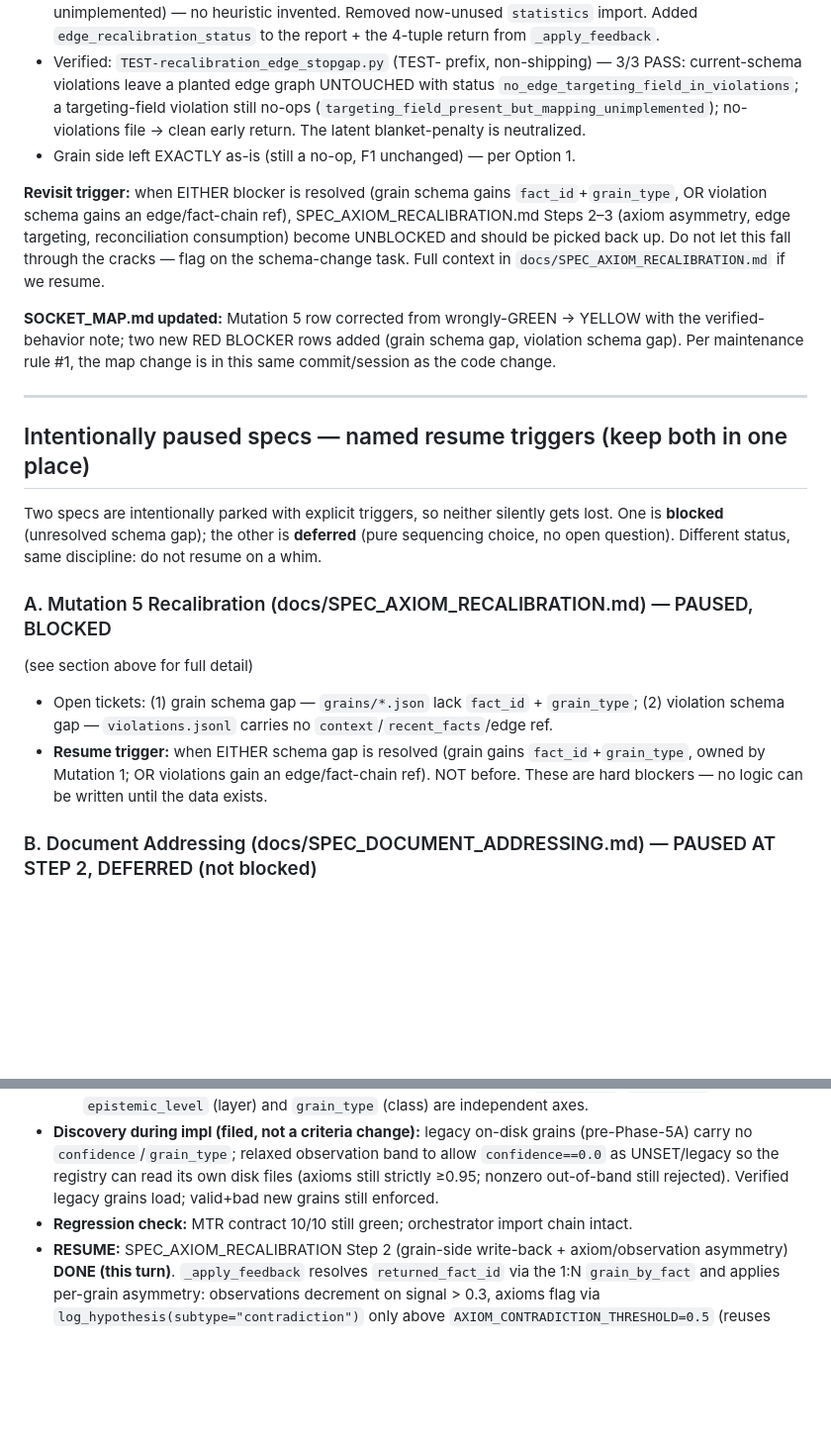
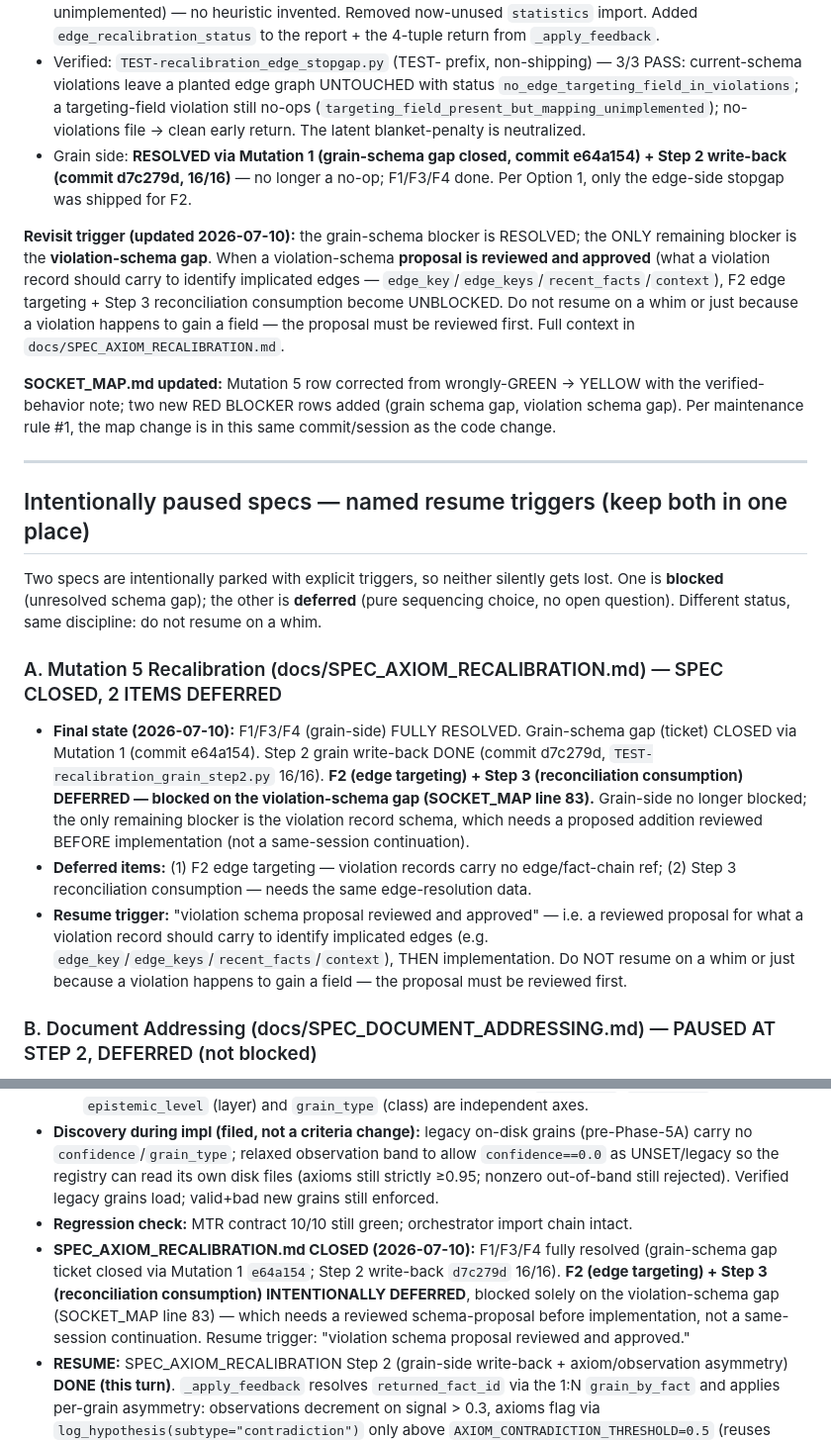
Before and after one commit to acausal/Kitbash_AI, a Markdown page: STATUS_2026-07-10.md, 2 parts joined by grey strips. Shown at 99% size. Drawn GitHub-style; blank space fills up the shorter version.

Commit message:
STATUS: SPEC_AXIOM_RECALIBRATION closed — F1/F3/F4 resolved, F2+Step3 deferred (violation-schema gap)
Final state recorded: grain-side (F1/F3/F4) fully resolved (Mutation 1 e64a154 + Step 2
d7c279d 16/16). F2 edge targeting + Step 3 reconciliation consumption INTENTIONALLY
DEFERRED, blocked solely on the violation-schema gap (SOCKET_MAP line 83), which needs
a reviewed schema-proposal before implementation (not same-session). Resume trigger:
'violation schema proposal reviewed and approved'.

Updated: §A (SPEC CLOSED, 2 deferred, resume trigger), the grain-side 'as-is' line
(now resolved), the revisit trigger (grain blocker resolved; only violation-schema
gap remains), and §C closing note.

```diff
--- a/STATUS_2026-07-10.md
+++ b/STATUS_2026-07-10.md
@@ -192,9 +192,9 @@ Marked only where executed output exists this session.
 **What WAS done (edge-side stopgap, Option 1):**
 - `sleep_recalibration_service.py`: `_update_edge_weights` rewritten as a GUARDED NO-OP-AND-REPORT. It inspects violation records for any edge-targeting field (`edge_key`, `edge_keys`, `edge_id`, `context`, `recent_facts`, `fact_chain`, `involved_edges`); if none, it changes NO edge and logs which field is missing + how many violations were affected. If a targeting field is present (future schema) it still no-ops (mapping unimplemented) — no heuristic invented. Removed now-unused `statistics` import. Added `edge_recalibration_status` to the report + the 4-tuple return from `_apply_feedback`.
 - Verified: `TEST-recalibration_edge_stopgap.py` (TEST- prefix, non-shipping) — 3/3 PASS: current-schema violations leave a planted edge graph UNTOUCHED with status `no_edge_targeting_field_in_violations`; a targeting-field violation still no-ops (`targeting_field_present_but_mapping_unimplemented`); no-violations file → clean early return. The latent blanket-penalty is neutralized.
-- Grain side left EXACTLY as-is (still a no-op, F1 unchanged) — per Option 1.
+- Grain side: **RESOLVED via Mutation 1 (grain-schema gap closed, commit e64a154) + Step 2 write-back (commit d7c279d, 16/16)** — no longer a no-op; F1/F3/F4 done. Per Option 1, only the edge-side stopgap was shipped for F2.
 
-**Revisit trigger:** when EITHER blocker is resolved (grain schema gains `fact_id`+`grain_type`, OR violation schema gains an edge/fact-chain ref), SPEC_AXIOM_RECALIBRATION.md Steps 2–3 (axiom asymmetry, edge targeting, reconciliation consumption) become UNBLOCKED and should be picked back up. Do not let this fall through the cracks — flag on the schema-change task. Full context in `docs/SPEC_AXIOM_RECALIBRATION.md` if we resume.
+**Revisit trigger (updated 2026-07-10):** the grain-schema blocker is RESOLVED; the ONLY remaining blocker is the **violation-schema gap**. When a violation-schema **proposal is reviewed and approved** (what a violation record should carry to identify implicated edges — `edge_key`/`edge_keys`/`recent_facts`/`context`), F2 edge targeting + Step 3 reconciliation consumption become UNBLOCKED. Do not resume on a whim or just because a violation happens to gain a field — the proposal must be reviewed first. Full context in `docs/SPEC_AXIOM_RECALIBRATION.md`.
 
 **SOCKET_MAP.md updated:** Mutation 5 row corrected from wrongly-GREEN → YELLOW with the verified-behavior note; two new RED BLOCKER rows added (grain schema gap, violation schema gap). Per maintenance rule #1, the map change is in this same commit/session as the code change.
 
@@ -204,10 +204,10 @@ Marked only where executed output exists this session.
 
 Two specs are intentionally parked with explicit triggers, so neither silently gets lost. One is **blocked** (unresolved schema gap); the other is **deferred** (pure sequencing choice, no open question). Different status, same discipline: do not resume on a whim.
 
-### A. Mutation 5 Recalibration (docs/SPEC_AXIOM_RECALIBRATION.md) — PAUSED, BLOCKED
-(see section above for full detail)
-- Open tickets: (1) grain schema gap — `grains/*.json` lack `fact_id` + `grain_type`; (2) violation schema gap — `violations.jsonl` carries no `context`/`recent_facts`/edge ref.
-- **Resume trigger:** when EITHER schema gap is resolved (grain gains `fact_id`+`grain_type`, owned by Mutation 1; OR violations gain an edge/fact-chain ref). NOT before. These are hard blockers — no logic can be written until the data exists.
+### A. Mutation 5 Recalibration (docs/SPEC_AXIOM_RECALIBRATION.md) — SPEC CLOSED, 2 ITEMS DEFERRED
+- **Final state (2026-07-10):** F1/F3/F4 (grain-side) FULLY RESOLVED. Grain-schema gap (ticket) CLOSED via Mutation 1 (commit e64a154). Step 2 grain write-back DONE (commit d7c279d, `TEST-recalibration_grain_step2.py` 16/16). **F2 (edge targeting) + Step 3 (reconciliation consumption) DEFERRED — blocked on the violation-schema gap (SOCKET_MAP line 83).** Grain-side no longer blocked; the only remaining blocker is the violation record schema, which needs a proposed addition reviewed BEFORE implementation (not a same-session continuation).
+- **Deferred items:** (1) F2 edge targeting — violation records carry no edge/fact-chain ref; (2) Step 3 reconciliation consumption — needs the same edge-resolution data.
+- **Resume trigger:** "violation schema proposal reviewed and approved" — i.e. a reviewed proposal for what a violation record should carry to identify implicated edges (e.g. `edge_key`/`edge_keys`/`recent_facts`/`context`), THEN implementation. Do NOT resume on a whim or just because a violation happens to gain a field — the proposal must be reviewed first.
 
 ### B. Document Addressing (docs/SPEC_DOCUMENT_ADDRESSING.md) — PAUSED AT STEP 2, DEFERRED (not blocked)
 - **Status:** Steps 0–2 COMPLETE + verified (`TEST-document_store.py` 11/11, `TEST-document_tools.py` 8/8; commit `4f59854`). Storage layer (Step 1) + fixed tool surface (Step 2) shipped. Step 3 is the large-model validation gate (both fixed + free-form variants, §3).
@@ -224,4 +224,5 @@ This RESOLVES ticket A's grain-schema gap (SOCKET_MAP line 82 — now RESOLVED,
   - **H1 (epistemic_level preserved):** asserted + verified — survives `grain_type`/`confidence` writes; `epistemic_level` (layer) and `grain_type` (class) are independent axes.
 - **Discovery during impl (filed, not a criteria change):** legacy on-disk grains (pre-Phase-5A) carry no `confidence`/`grain_type`; relaxed observation band to allow `confidence==0.0` as UNSET/legacy so the registry can read its own disk files (axioms still strictly ≥0.95; nonzero out-of-band still rejected). Verified legacy grains load; valid+bad new grains still enforced.
 - **Regression check:** MTR contract 10/10 still green; orchestrator import chain intact.
+- **SPEC_AXIOM_RECALIBRATION.md CLOSED (2026-07-10):** F1/F3/F4 fully resolved (grain-schema gap ticket closed via Mutation 1 `e64a154`; Step 2 write-back `d7c279d` 16/16). **F2 (edge targeting) + Step 3 (reconciliation consumption) INTENTIONALLY DEFERRED**, blocked solely on the violation-schema gap (SOCKET_MAP line 83) — which needs a reviewed schema-proposal before implementation, not a same-session continuation. Resume trigger: "violation schema proposal reviewed and approved."
 - **RESUME:** SPEC_AXIOM_RECALIBRATION Step 2 (grain-side write-back + axiom/observation asymmetry) **DONE (this turn)**. `_apply_feedback` resolves `returned_fact_id` via the 1:N `grain_by_fact` and applies per-grain asymmetry: observations decrement on signal > 0.3, axioms flag via `log_hypothesis(subtype="contradiction")` only above `AXIOM_CONTRADICTION_THRESHOLD=0.5` (reuses MTR's existing >0.5 high-error band — no new magic number). `TEST-recalibration_grain_step2.py` **16/16 PASS** with deliberate fixtures crossing 0.5 (0.4 + 0.6), proving the axiom-flag branch fires only above threshold. F3 grain-side resolved. Stopgap edge test still green (3/3). **F2 edge targeting still BLOCKED on violation-schema gap (line 83); Step 3 reconciliation consumption pending same.** Mutation 5 cell updated (YELLOW, grain-side done).
```
